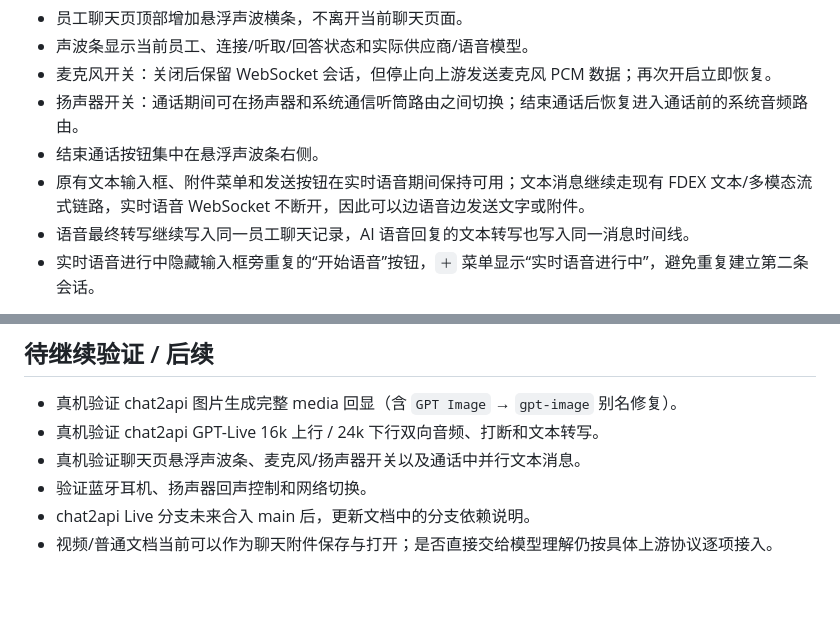
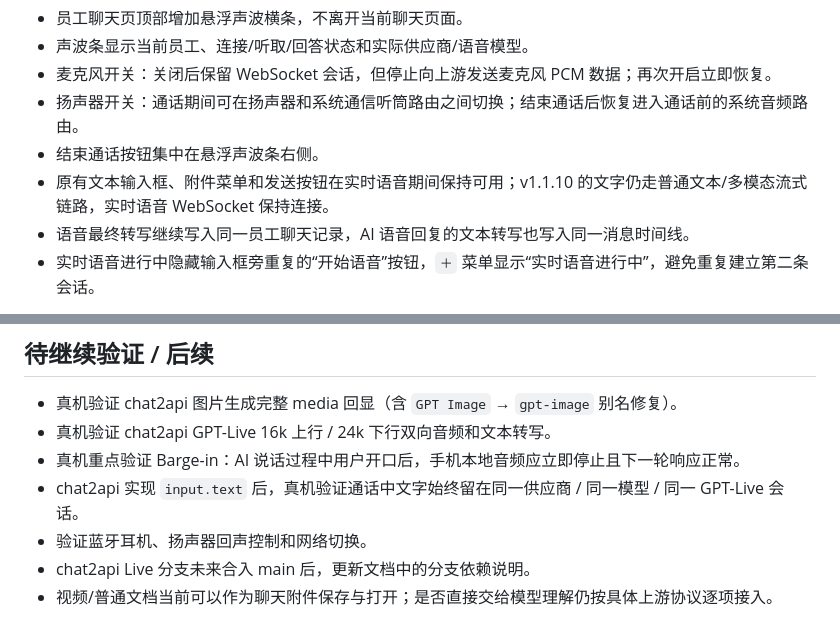
Before and after one commit to b8vipvip/fdex, a Markdown page: DEVELOPMENT_PROGRESS.md, 2 parts joined by grey strips. GitHub-like rendering; blank space fills up the shorter version.

```diff
--- a/DEVELOPMENT_PROGRESS.md
+++ b/DEVELOPMENT_PROGRESS.md
@@ -133,7 +133,7 @@ v1.1.9 提供两个员工私聊实时语音入口：
 - 麦克风开关：关闭后保留 WebSocket 会话，但停止向上游发送麦克风 PCM 数据；再次开启立即恢复。
 - 扬声器开关：通话期间可在扬声器和系统通信听筒路由之间切换；结束通话后恢复进入通话前的系统音频路由。
 - 结束通话按钮集中在悬浮声波条右侧。
-- 原有文本输入框、附件菜单和发送按钮在实时语音期间保持可用；文本消息继续走现有 FDEX 文本/多模态流式链路，实时语音 WebSocket 不断开，因此可以边语音边发送文字或附件。
+- 原有文本输入框、附件菜单和发送按钮在实时语音期间保持可用；v1.1.10 的文字仍走普通文本/多模态流式链路，实时语音 WebSocket 保持连接。
 - 语音最终转写继续写入同一员工聊天记录，AI 语音回复的文本转写也写入同一消息时间线。
 - 实时语音进行中隐藏输入框旁重复的“开始语音”按钮，`＋` 菜单显示“实时语音进行中”，避免重复建立第二条会话。
 
@@ -162,8 +209,9 @@ v1.1.9 提供两个员工私聊实时语音入口：
 ## 待继续验证 / 后续
 
 - 真机验证 chat2api 图片生成完整 media 回显（含 `GPT Image` → `gpt-image` 别名修复）。
-- 真机验证 chat2api GPT-Live 16k 上行 / 24k 下行双向音频、打断和文本转写。
-- 真机验证聊天页悬浮声波条、麦克风/扬声器开关以及通话中并行文本消息。
+- 真机验证 chat2api GPT-Live 16k 上行 / 24k 下行双向音频和文本转写。
+- 真机重点验证 Barge-in：AI 说话过程中用户开口后，手机本地音频应立即停止且下一轮响应正常。
+- chat2api 实现 `input.text` 后，真机验证通话中文字始终留在同一供应商 / 同一模型 / 同一 GPT-Live 会话。
 - 验证蓝牙耳机、扬声器回声控制和网络切换。
 - chat2api Live 分支未来合入 main 后，更新文档中的分支依赖说明。
 - 视频/普通文档当前可以作为聊天附件保存与打开；是否直接交给模型理解仍按具体上游协议逐项接入。
```
Also changed, not shown: other parts of DEVELOPMENT_PROGRESS.md (+47 -0 lines).
